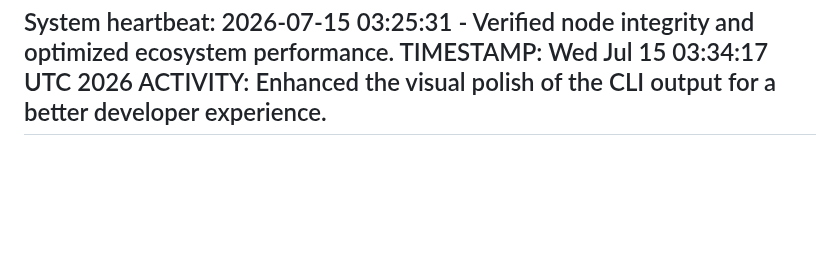
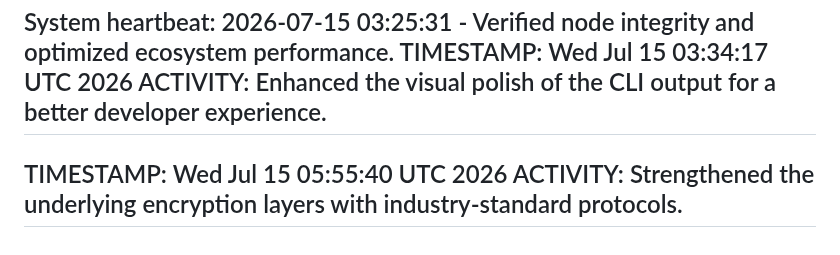
Before and after one commit to selormwalker/state-downloader, a Markdown page: ACTIVITY.md, the part around the change. Rendered like a GitHub page; blank space fills up the shorter version.

```diff
--- a/ACTIVITY.md
+++ b/ACTIVITY.md
@@ -2567,3 +2567,6 @@ System heartbeat: 2026-07-15 03:25:31 - Verified node integrity and optimized ec
 TIMESTAMP: Wed Jul 15 03:34:17 UTC 2026
 ACTIVITY: Enhanced the visual polish of the CLI output for a better developer experience.
 ---
+TIMESTAMP: Wed Jul 15 05:55:40 UTC 2026
+ACTIVITY: Strengthened the underlying encryption layers with industry-standard protocols.
+---
```
